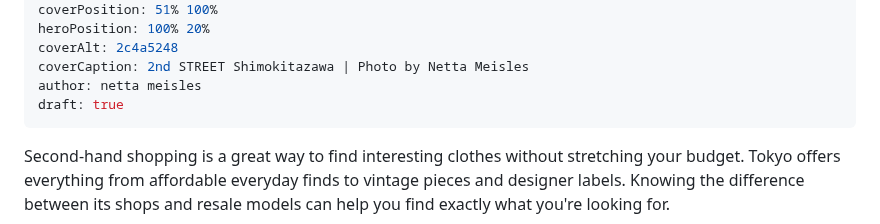
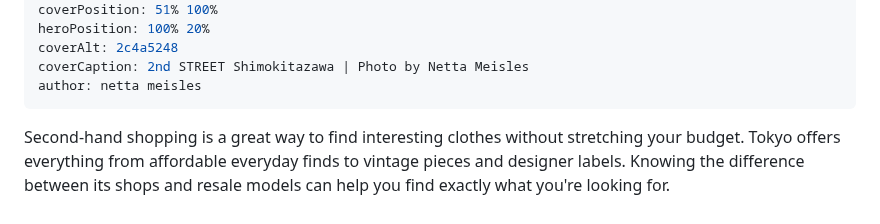
Before and after one commit to aviranburirotem/zazzimag, a Markdown page: content/articles/tokyo-second-hand-shopping.md, the part around the change. GitHub-like rendering.

Commit message:
Show article: tokyo-second-hand-shopping

```diff
--- a/content/articles/tokyo-second-hand-shopping.md
+++ b/content/articles/tokyo-second-hand-shopping.md
@@ -10,7 +10,6 @@ heroPosition: 100% 20%
 coverAlt: 2c4a5248
 coverCaption: 2nd STREET Shimokitazawa | Photo by Netta Meisles
 author: netta meisles
-draft: true
 ---
 Second-hand shopping is a great way to find interesting clothes without stretching your budget. Tokyo offers everything from affordable everyday finds to vintage pieces and designer labels. Knowing the difference between its shops and resale models can help you find exactly what you're looking for.
 
```
